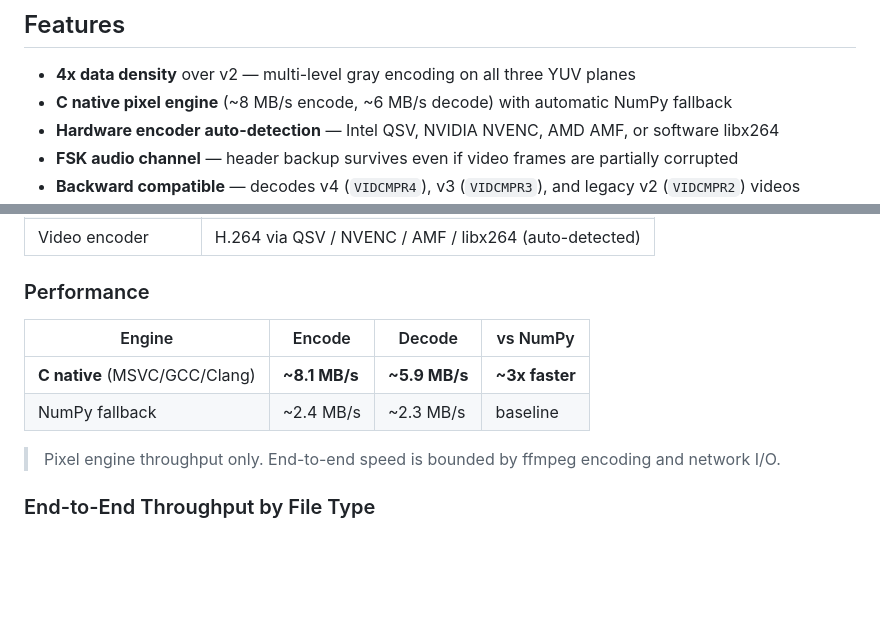
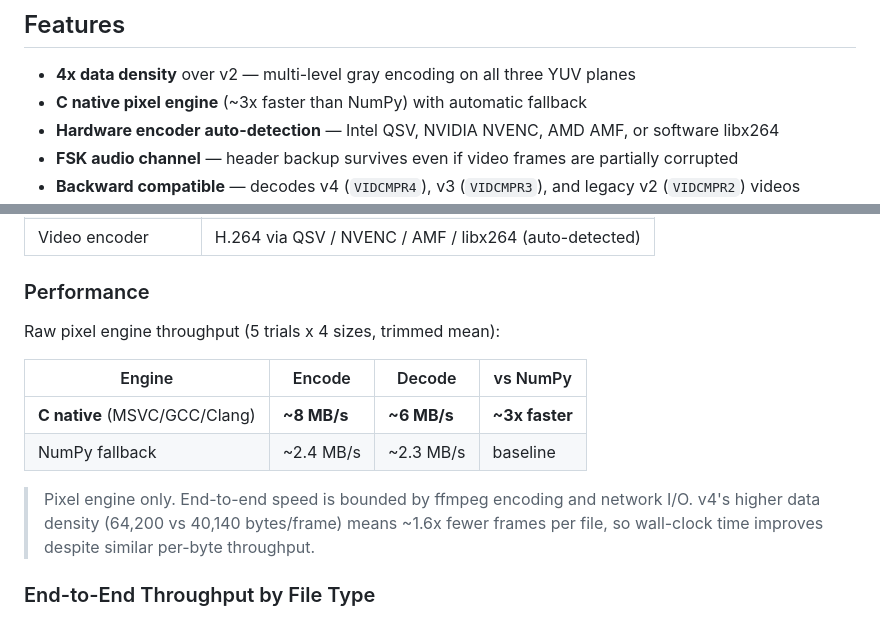
Before and after one commit to DaniDevML/video_compiler, a Markdown page: README.md, 2 parts joined by grey strips. Rendered like a GitHub page; blank space fills up the shorter version.

Commit message:
Correct README performance section with honest benchmarks
Raw pixel throughput from thorough testing (5 trials x 4 sizes, trimmed).
Added note explaining that v4's real win is 1.6x fewer frames per file,
not faster per-byte throughput.

Co-Authored-By: Claude Opus 4.6 <noreply@anthropic.com>

```diff
--- a/README.md
+++ b/README.md
@@ -37,7 +37,7 @@ Decoding reverses the pipeline: download → extract raw frames → decode pixel
 ## Features
 
 - **4x data density** over v2 — multi-level gray encoding on all three YUV planes
-- **C native pixel engine** (~8 MB/s encode, ~6 MB/s decode) with automatic NumPy fallback
+- **C native pixel engine** (~3x faster than NumPy) with automatic fallback
 - **Hardware encoder auto-detection** — Intel QSV, NVIDIA NVENC, AMD AMF, or software libx264
 - **FSK audio channel** — header backup survives even if video frames are partially corrupted
 - **Backward compatible** — decodes v4 (`VIDCMPR4`), v3 (`VIDCMPR3`), and legacy v2 (`VIDCMPR2`) videos
@@ -120,12 +120,14 @@ video_compiler/
 
 ### Performance
 
+Raw pixel engine throughput (5 trials x 4 sizes, trimmed mean):
+
 | Engine | Encode | Decode | vs NumPy |
 |---|---|---|---|
-| **C native** (MSVC/GCC/Clang) | **~8.1 MB/s** | **~5.9 MB/s** | **~3x faster** |
+| **C native** (MSVC/GCC/Clang) | **~8 MB/s** | **~6 MB/s** | **~3x faster** |
 | NumPy fallback | ~2.4 MB/s | ~2.3 MB/s | baseline |
 
-> Pixel engine throughput only. End-to-end speed is bounded by ffmpeg encoding and network I/O.
+> Pixel engine only. End-to-end speed is bounded by ffmpeg encoding and network I/O. v4's higher data density (64,200 vs 40,140 bytes/frame) means ~1.6x fewer frames per file, so wall-clock time improves despite similar per-byte throughput.
 
 ### End-to-End Throughput by File Type
 
```
